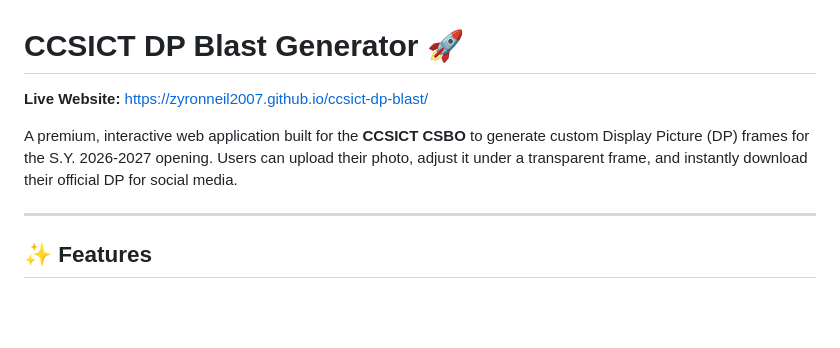
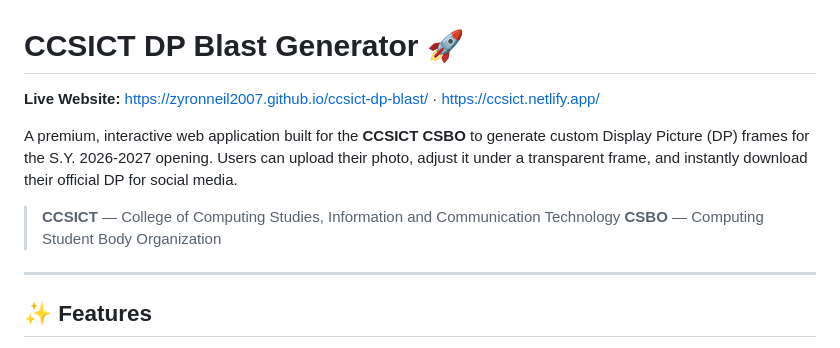
Before and after one commit to ZyronNeil2007/ccsict-dp-blast, a Markdown page: README.md, the part around the change. Drawn GitHub-style; blank space fills up the shorter version.

Commit message:
docs: add Netlify URL and full org name expansions to README

```diff
--- a/README.md
+++ b/README.md
@@ -1,8 +1,11 @@
 # CCSICT DP Blast Generator 🚀
 
-**Live Website:** [https://zyronneil2007.github.io/ccsict-dp-blast/](https://zyronneil2007.github.io/ccsict-dp-blast/)
+**Live Website:** [https://zyronneil2007.github.io/ccsict-dp-blast/](https://zyronneil2007.github.io/ccsict-dp-blast/) · [https://ccsict.netlify.app/](http://ccsict.netlify.app/)
 
 A premium, interactive web application built for the **CCSICT CSBO** to generate custom Display Picture (DP) frames for the S.Y. 2026-2027 opening. Users can upload their photo, adjust it under a transparent frame, and instantly download their official DP for social media.
+
+> **CCSICT** — College of Computing Studies, Information and Communication Technology
+> **CSBO** — Computing Student Body Organization
 
 ---
 
```
